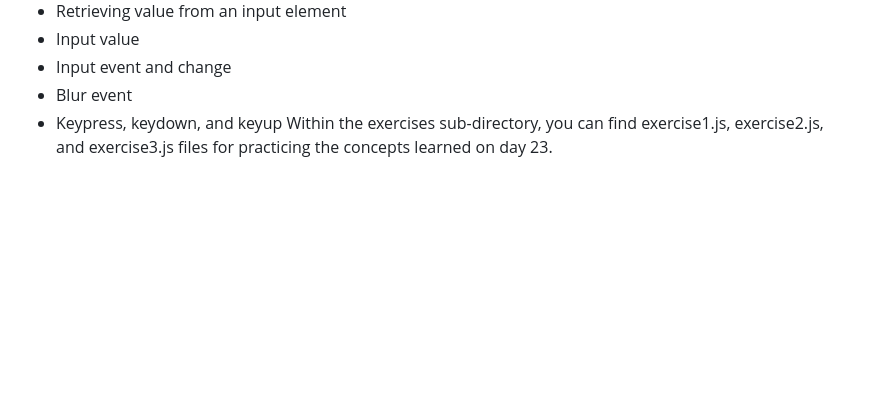
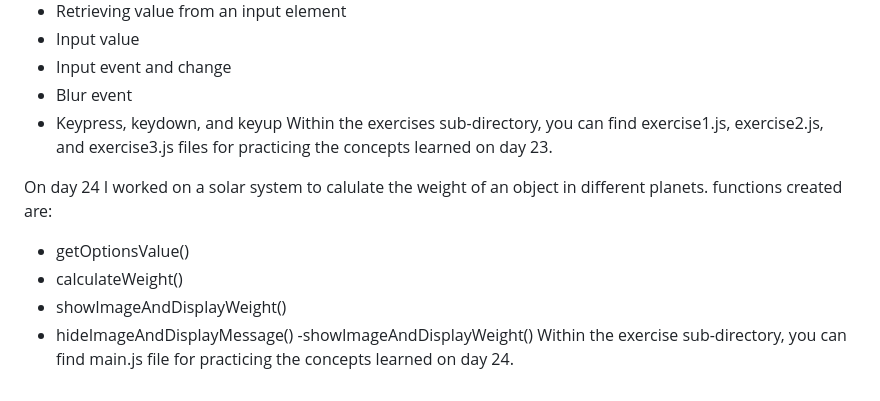
Before and after one commit to Olawale29/30daysJavaScript, a Markdown page: README.md, the part around the change. Drawn GitHub-style; blank space fills up the shorter version.

```diff
--- a/README.md
+++ b/README.md
@@ -329,3 +329,12 @@ Event Listeners:
 - Blur event
 - Keypress, keydown, and keyup
 Within the exercises sub-directory, you can find exercise1.js, exercise2.js, and exercise3.js files for practicing the concepts learned on day 23.
+
+On day 24 I worked on a solar system to calulate the weight of an object in different planets.
+functions created are:
+- getOptionsValue()
+- calculateWeight()
+- showImageAndDisplayWeight()
+- hideImageAndDisplayMessage()
+-showImageAndDisplayWeight()
+Within the exercise sub-directory, you can find main.js file for practicing the concepts learned on day 24.
```
